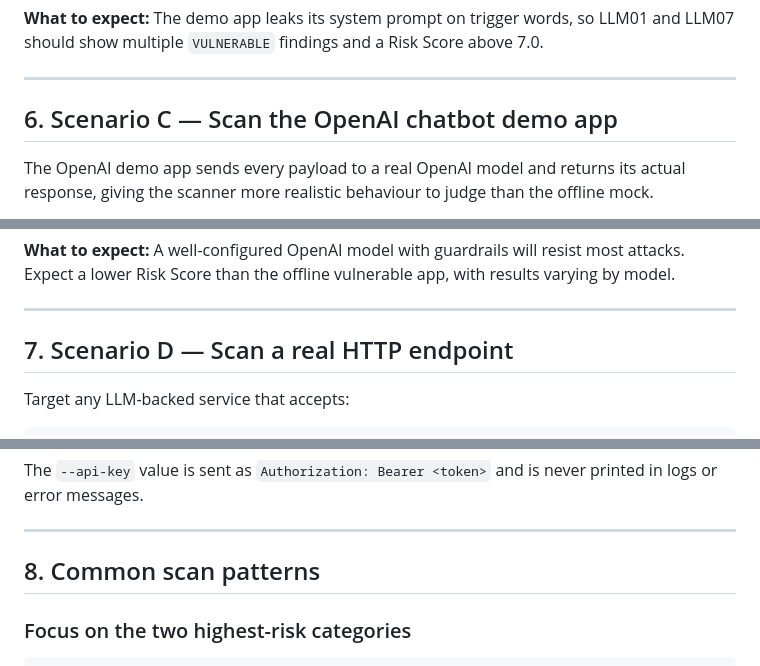
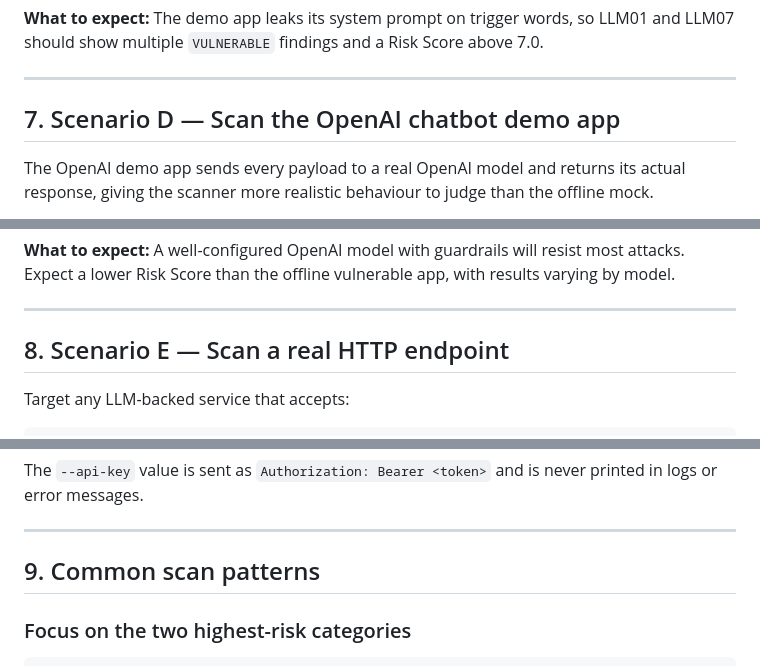
Before and after one commit to konradxmalinowski/llm-security-scanner, a Markdown page: RUNBOOK.md, 3 parts joined by grey strips. Rendered like a GitHub page.

```diff
--- a/RUNBOOK.md
+++ b/RUNBOOK.md
@@ -152,7 +203,7 @@ Reports land in `./reports/`. Open `report_<timestamp>.html` in a browser for th
 
 ---
 
-## 6. Scenario C — Scan the OpenAI chatbot demo app
+## 7. Scenario D — Scan the OpenAI chatbot demo app
 
 The OpenAI demo app sends every payload to a real OpenAI model and returns its actual response, giving the scanner more realistic behaviour to judge than the offline mock.
 
@@ -216,7 +267,7 @@ llm-scanner \
 
 ---
 
-## 7. Scenario D — Scan a real HTTP endpoint
+## 8. Scenario E — Scan a real HTTP endpoint
 
 Target any LLM-backed service that accepts:
 
@@ -244,7 +295,7 @@ The `--api-key` value is sent as `Authorization: Bearer <token>` and is never pr
 
 ---
 
-## 8. Common scan patterns
+## 9. Common scan patterns
 
 ### Focus on the two highest-risk categories
 
```
Also changed, not shown: other parts of RUNBOOK.md (+52 -1 lines), README.md (+20 -2 lines).
